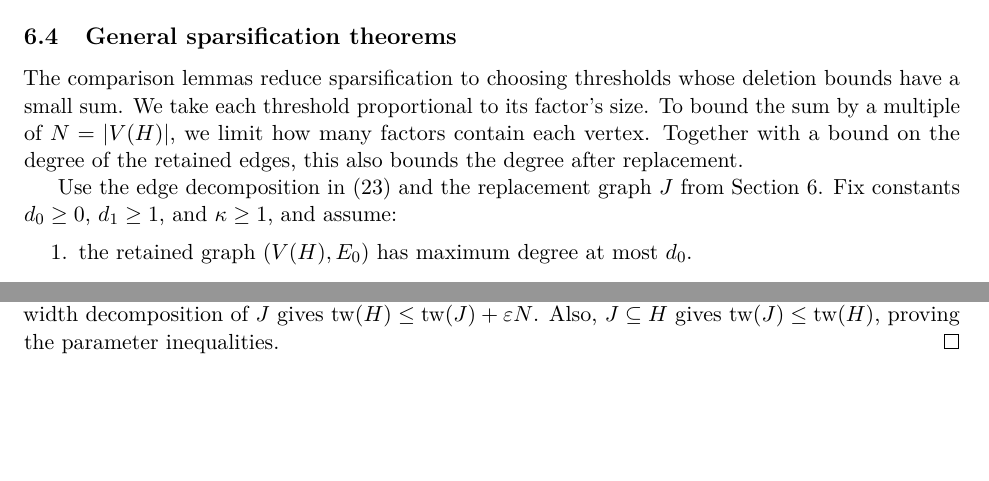
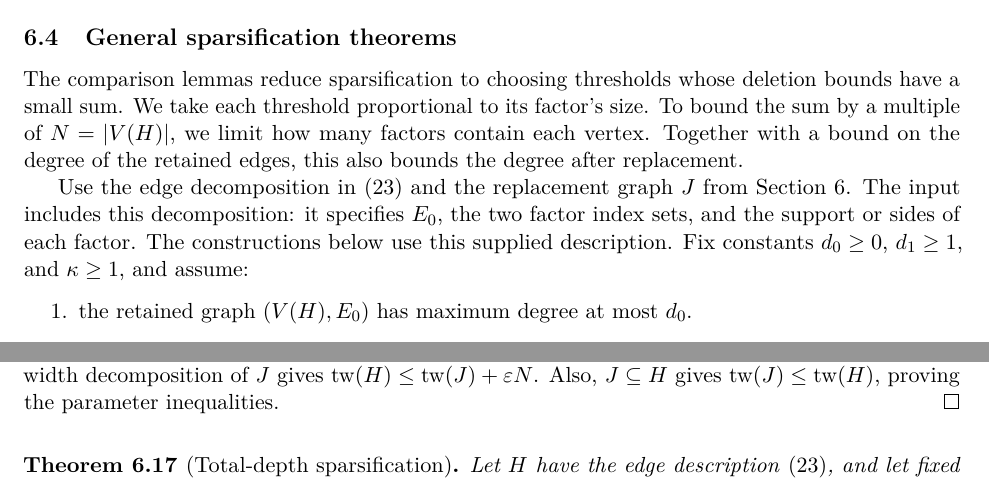
Before and after one commit to MSzyfel/napproximability-of-Treedepth-Treewidth-and-Total-Elimination-Depth-on-Graphs-of-Bounded-Degree, a LaTeX paper (main.tex, which reads sections/general-sparsification.tex): two parts of pages 42 and 43 of 76 before the commit and two parts of pages 42 and 44 of 76 after it, joined at a grey line, cut so that both start at the same text, the shorter picture padded with empty space. Compiled offline with pdfLaTeX.

Commit message:
Specify supplied sparsification decomposition

```diff
--- a/sections/general-sparsification.tex
+++ b/sections/general-sparsification.tex
@@ -10,6 +10,9 @@ the degree after replacement.
 
 Use the edge decomposition in~\eqref{eq:factor-edge-union} and the
 replacement graph $J$ from Section~\ref{sec:bounded-degree-hardness}.
+The input includes this decomposition: it specifies $E_0$, the two
+factor index sets, and the support or sides of each factor. The
+constructions below use this supplied description.
 Fix constants $d_0\ge0$,
 $d_1\ge1$, and $\kappa\ge1$, and assume:
 \begin{enumerate}
```
